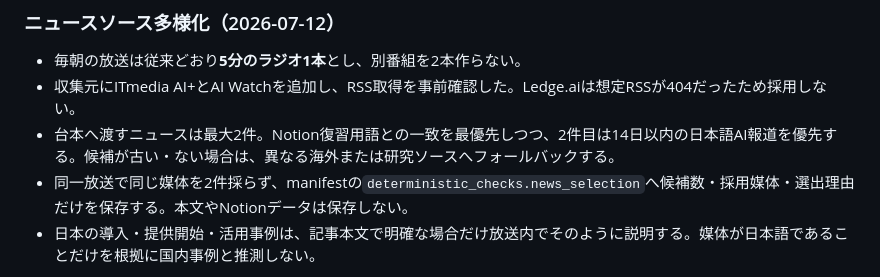
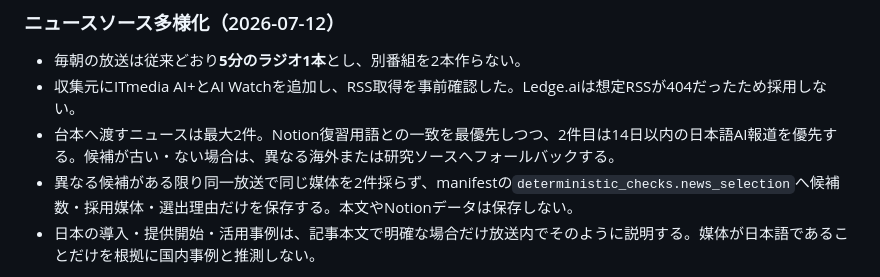
Before and after one commit to hachimarua/ai-podcast, a Markdown page: docs/developer/IMPLEMENTATION_ROADMAP.md, the part around the change. Rendered like a GitHub page.

Commit message:
docs: clarify news source fallback

```diff
--- a/docs/developer/IMPLEMENTATION_ROADMAP.md
+++ b/docs/developer/IMPLEMENTATION_ROADMAP.md
@@ -433,7 +433,7 @@ created: 2026-07-06
 - 毎朝の放送は従来どおり**5分のラジオ1本**とし、別番組を2本作らない。
 - 収集元にITmedia AI+とAI Watchを追加し、RSS取得を事前確認した。Ledge.aiは想定RSSが404だったため採用しない。
 - 台本へ渡すニュースは最大2件。Notion復習用語との一致を最優先しつつ、2件目は14日以内の日本語AI報道を優先する。候補が古い・ない場合は、異なる海外または研究ソースへフォールバックする。
-- 同一放送で同じ媒体を2件採らず、manifestの`deterministic_checks.news_selection`へ候補数・採用媒体・選出理由だけを保存する。本文やNotionデータは保存しない。
+- 異なる候補がある限り同一放送で同じ媒体を2件採らず、manifestの`deterministic_checks.news_selection`へ候補数・採用媒体・選出理由だけを保存する。本文やNotionデータは保存しない。
 - 日本の導入・提供開始・活用事例は、記事本文で明確な場合だけ放送内でそのように説明する。媒体が日本語であることだけを根拠に国内事例と推測しない。
 
 1. 学習したい開発概念を`20_Dev_開発/Learning/`へ置き、frontmatterへ`ai_radio: true`を付ける。
```
